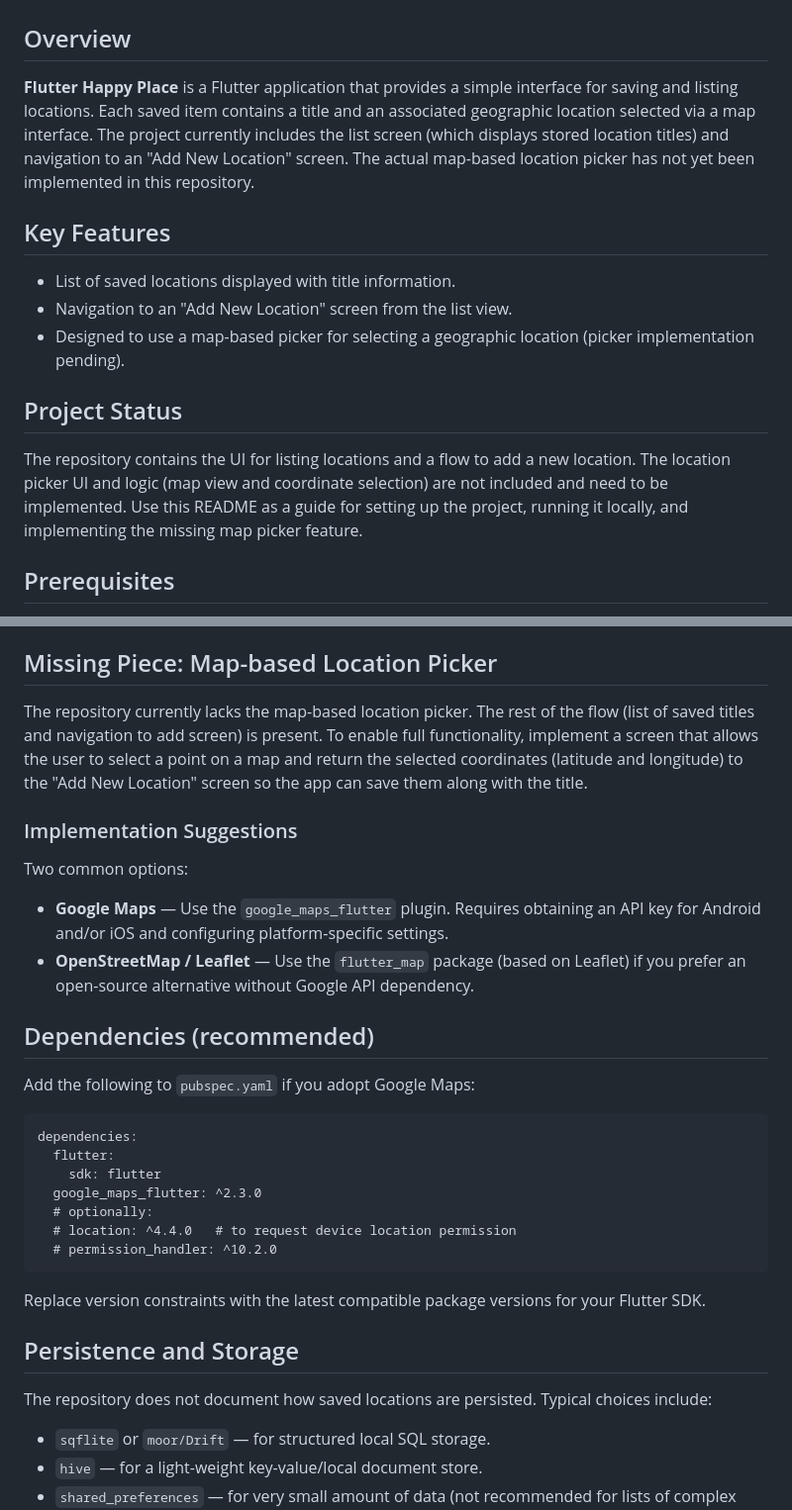
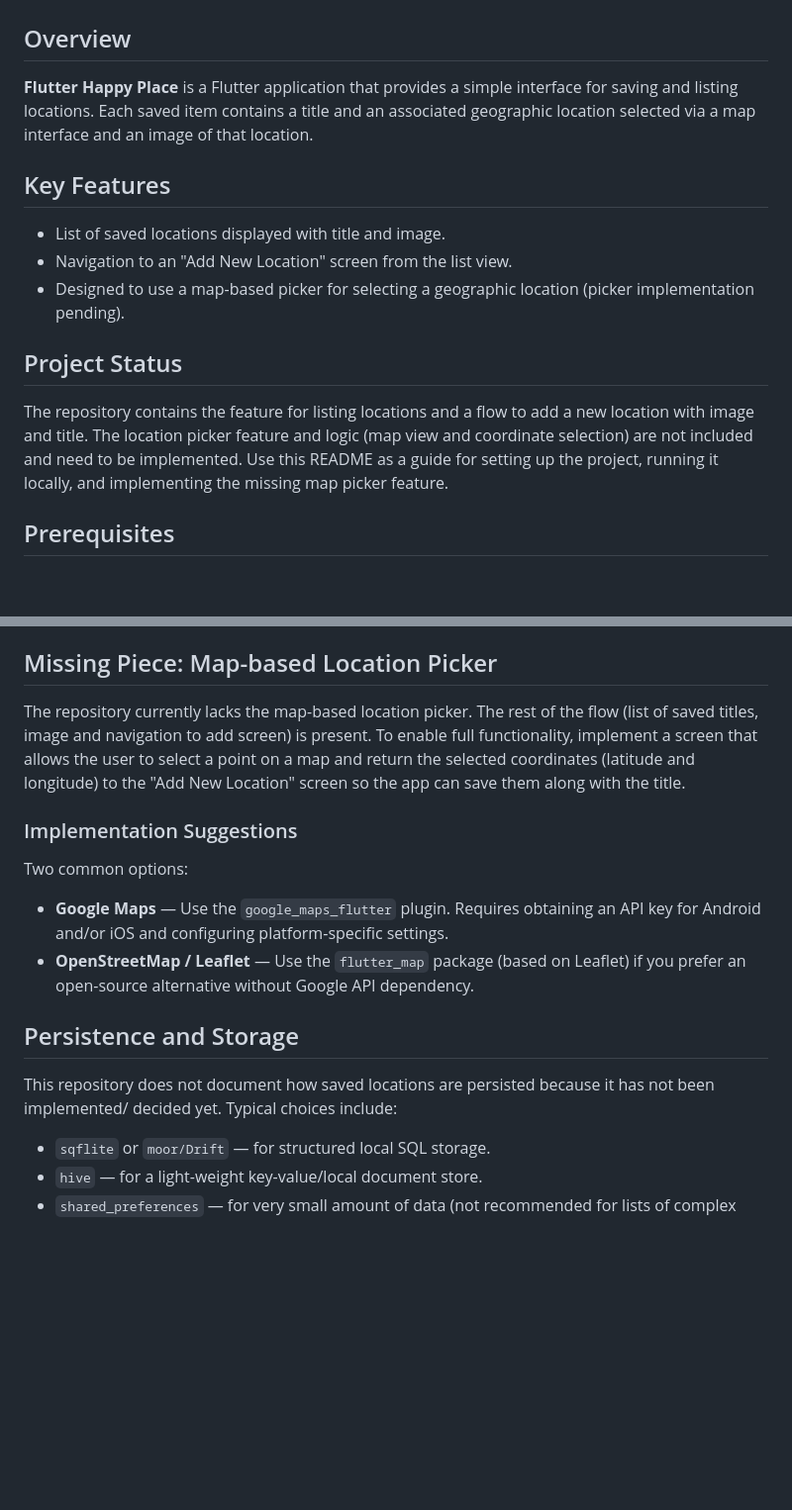
Before and after one commit to Iftikhar-Shams-Niloy/flutter_happy_place, a Markdown page: README.md, 2 parts joined by grey strips. Shown at 99% size. Rendered like a GitHub page; blank space fills up the shorter version.

Commit message:
Update README.md
Updated the README to include image support for saved locations and clarified project status.

```diff
--- a/README.md
+++ b/README.md
@@ -2,19 +2,19 @@
 
   <h2>Overview</h2>
   <p>
-    <strong>Flutter Happy Place</strong> is a Flutter application that provides a simple interface for saving and listing locations. Each saved item contains a title and an associated geographic location selected via a map interface. The project currently includes the list screen (which displays stored location titles) and navigation to an "Add New Location" screen. The actual map-based location picker has not yet been implemented in this repository.
+    <strong>Flutter Happy Place</strong> is a Flutter application that provides a simple interface for saving and listing locations. Each saved item contains a title and an associated geographic location selected via a map interface and an image of that location.
   </p>
 
   <h2>Key Features</h2>
   <ul>
-    <li>List of saved locations displayed with title information.</li>
+    <li>List of saved locations displayed with title and image.</li>
     <li>Navigation to an "Add New Location" screen from the list view.</li>
     <li>Designed to use a map-based picker for selecting a geographic location (picker implementation pending).</li>
   </ul>
 
   <h2>Project Status</h2>
   <p>
-    The repository contains the UI for listing locations and a flow to add a new location. The location picker UI and logic (map view and coordinate selection) are not included and need to be implemented. Use this README as a guide for setting up the project, running it locally, and implementing the missing map picker feature.
+    The repository contains the feature for listing locations and a flow to add a new location with image and title. The location picker feature and logic (map view and coordinate selection) are not included and need to be implemented. Use this README as a guide for setting up the project, running it locally, and implementing the missing map picker feature.
   </p>
 
   <h2>Prerequisites</h2>
@@ -50,7 +50,7 @@ cd flutter_happy_place</code></pre>
 
   <h2>Missing Piece: Map-based Location Picker</h2>
   <p>
-    The repository currently lacks the map-based location picker. The rest of the flow (list of saved titles and navigation to add screen) is present. To enable full functionality, implement a screen that allows the user to select a point on a map and return the selected coordinates (latitude and longitude) to the "Add New Location" screen so the app can save them along with the title.
+    The repository currently lacks the map-based location picker. The rest of the flow (list of saved titles, image and navigation to add screen) is present. To enable full functionality, implement a screen that allows the user to select a point on a map and return the selected coordinates (latitude and longitude) to the "Add New Location" screen so the app can save them along with the title.
   </p>
 
   <h3>Implementation Suggestions</h3>
@@ -60,24 +60,9 @@ cd flutter_happy_place</code></pre>
     <li><strong>OpenStreetMap / Leaflet</strong> — Use the <code>flutter_map</code> package (based on Leaflet) if you prefer an open-source alternative without Google API dependency.</li>
   </ul>
 
-
-  <h2>Dependencies (recommended)</h2>
-  <p class="muted">Add the following to <code>pubspec.yaml</code> if you adopt Google Maps:</p>
-  <pre><code>dependencies:
-  flutter:
-    sdk: flutter
-  google_maps_flutter: ^2.3.0
-  # optionally:
-  # location: ^4.4.0   # to request device location permission
-  # permission_handler: ^10.2.0</code></pre>
-
-  <p class="muted">
-    Replace version constraints with the latest compatible package versions for your Flutter SDK.
-  </p>
-
   <h2>Persistence and Storage</h2>
   <p>
-    The repository does not document how saved locations are persisted. Typical choices include:
+    This repository does not document how saved locations are persisted because it has not been implemented/ decided yet. Typical choices include:
   </p>
   <ul>
     <li><code>sqflite</code> or <code>moor/Drift</code> — for structured local SQL storage.</li>
```
